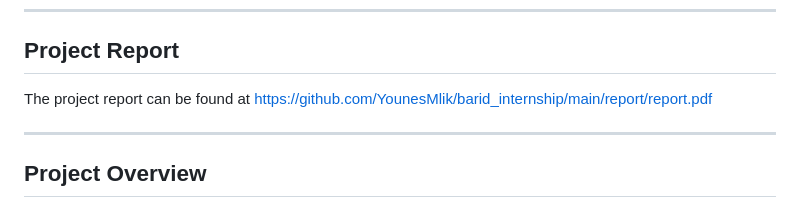
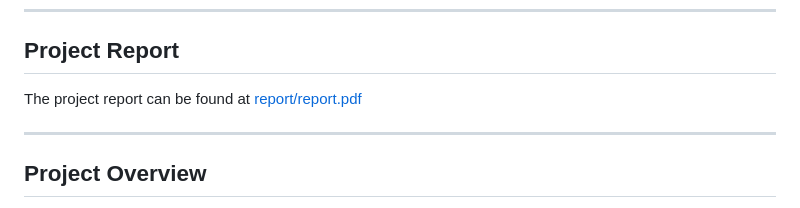
Before and after one commit to YounesMlik/barid_internship, a Markdown page: README.md, the part around the change. GitHub-like rendering.

Commit message:
fix readme link

```diff
--- a/README.md
+++ b/README.md
@@ -7,7 +7,7 @@ This repository contains the implementation developed during my engineering inte
 ---
 
 ## Project Report
-The project report can be found at https://github.com/YounesMlik/barid_internship/main/report/report.pdf
+The project report can be found at [report/report.pdf](report/report.pdf)
 
 ---
 
```
